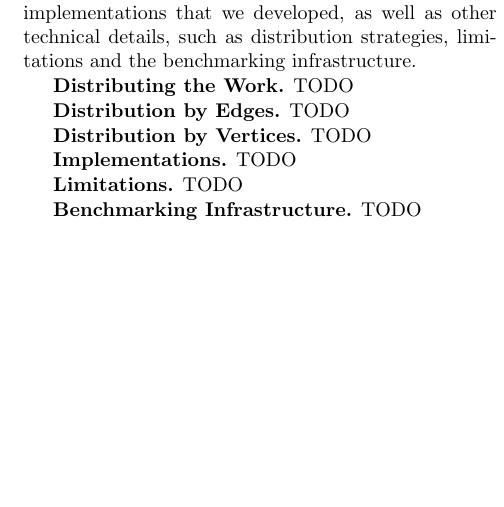
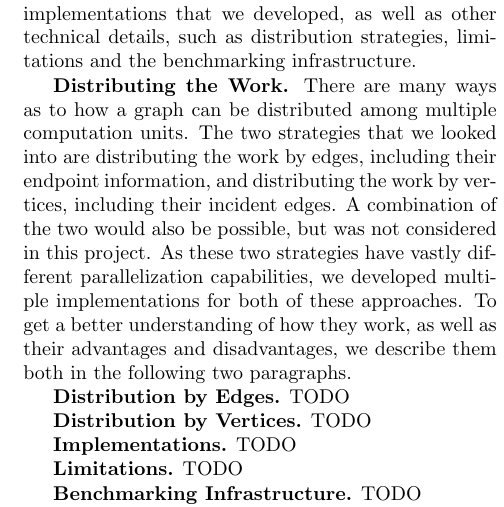
Before and after one commit to ansamuel/parallel-boruvka-project-report, a LaTeX paper (report.tex): part of one column of page 2 of 4, cut so that both start at the same text, the shorter picture padded with empty space. Compiled offline with pdfLaTeX.

Commit message:
Add distribution of work paragraph in approach

```diff
--- a/report.tex
+++ b/report.tex
@@ -186,7 +186,12 @@ This section contains information about the different implementations that we de
 details, such as distribution strategies, limitations and the benchmarking infrastructure.
 
 \mypar{Distributing the Work}
-TODO
+There are many ways as to how a graph can be distributed among multiple computation units. The two strategies that we
+looked into are distributing the work by edges, including their endpoint information, and distributing the work by
+vertices, including their incident edges. A combination of the two would also be possible, but was not considered in
+this project. As these two strategies have vastly different parallelization capabilities, we developed multiple
+implementations for both of these approaches. To get a better understanding of how they work, as well as their
+advantages and disadvantages, we describe them both in the following two paragraphs.
 
 \mypar{Distribution by Edges}
 TODO
```
